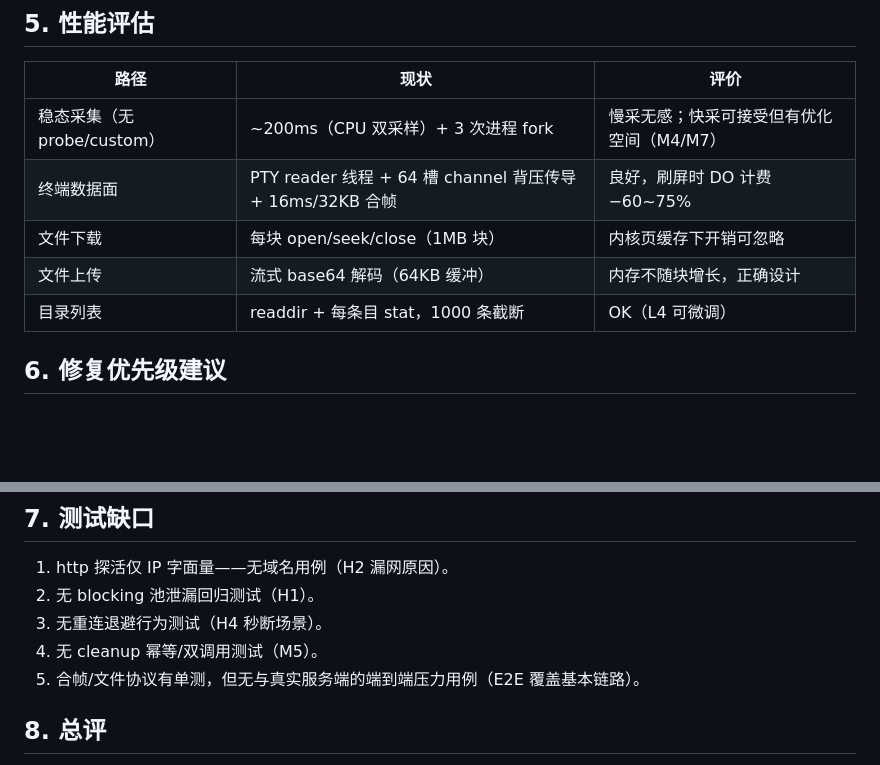
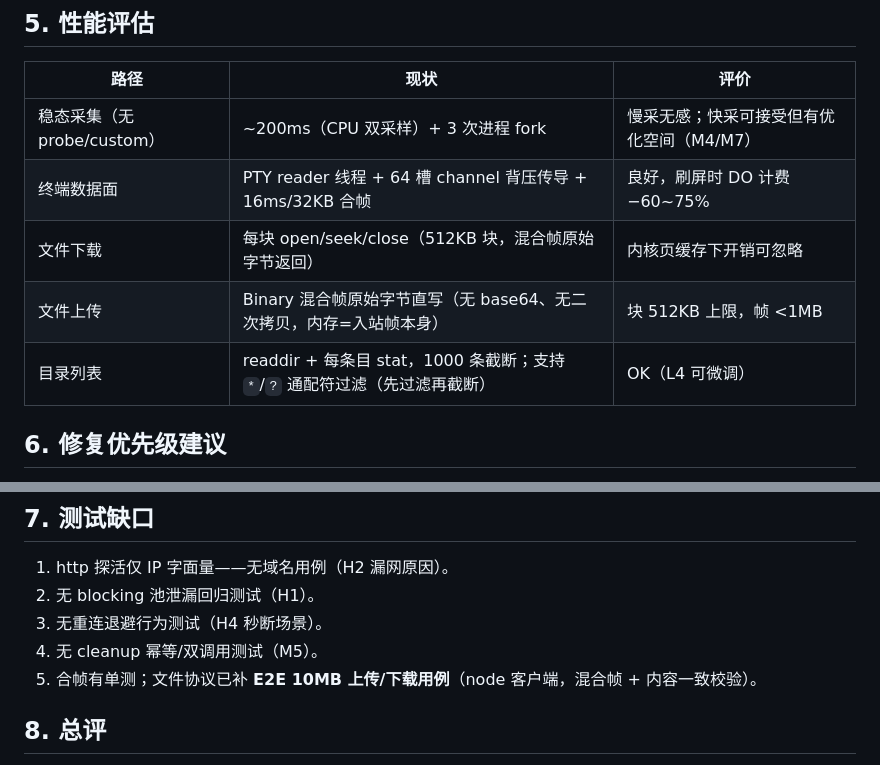
Before and after one commit to yanghuan/cf-panel, a Markdown page: docs/reviews/2026-08-06_01-22-57_CST.md, 2 parts joined by grey strips. Drawn GitHub-style; blank space fills up the shorter version.

Commit message:
docs(review): 更新 Rust Agent Review 中混合帧改造后的过时描述
- 性能评估表：文件上传改为 Binary 混合帧原始字节直写（无 base64/二次拷贝）、
  下载 512KB 块、目录列表补通配符过滤说明
- 测试缺口：文件协议已补 E2E 10MB 上传/下载用例（混合帧 + 内容校验）

不新建文档，仅更新 review 下相关条目

```diff
--- a/docs/reviews/2026-08-06_01-22-57_CST.md
+++ b/docs/reviews/2026-08-06_01-22-57_CST.md
@@ -131,9 +131,9 @@
 |---|---|---|
 | 稳态采集（无 probe/custom） | ~200ms（CPU 双采样）+ 3 次进程 fork | 慢采无感；快采可接受但有优化空间（M4/M7） |
 | 终端数据面 | PTY reader 线程 + 64 槽 channel 背压传导 + 16ms/32KB 合帧 | 良好，刷屏时 DO 计费 −60~75% |
-| 文件下载 | 每块 open/seek/close（1MB 块） | 内核页缓存下开销可忽略 |
-| 文件上传 | 流式 base64 解码（64KB 缓冲） | 内存不随块增长，正确设计 |
-| 目录列表 | readdir + 每条目 stat，1000 条截断 | OK（L4 可微调） |
+| 文件下载 | 每块 open/seek/close（512KB 块，混合帧原始字节返回） | 内核页缓存下开销可忽略 |
+| 文件上传 | Binary 混合帧原始字节直写（无 base64、无二次拷贝，内存=入站帧本身） | 块 512KB 上限，帧 <1MB |
+| 目录列表 | readdir + 每条目 stat，1000 条截断；支持 `*`/`?` 通配符过滤（先过滤再截断） | OK（L4 可微调） |
 
 ## 6. 修复优先级建议
 
@@ -148,7 +148,7 @@
 2. 无 blocking 池泄漏回归测试（H1）。
 3. 无重连退避行为测试（H4 秒断场景）。
 4. 无 cleanup 幂等/双调用测试（M5）。
-5. 合帧/文件协议有单测，但无与真实服务端的端到端压力用例（E2E 覆盖基本链路）。
+5. 合帧有单测；文件协议已补 **E2E 10MB 上传/下载用例**（node 客户端，混合帧 + 内容一致校验）。
 
 ## 8. 总评
 
```
